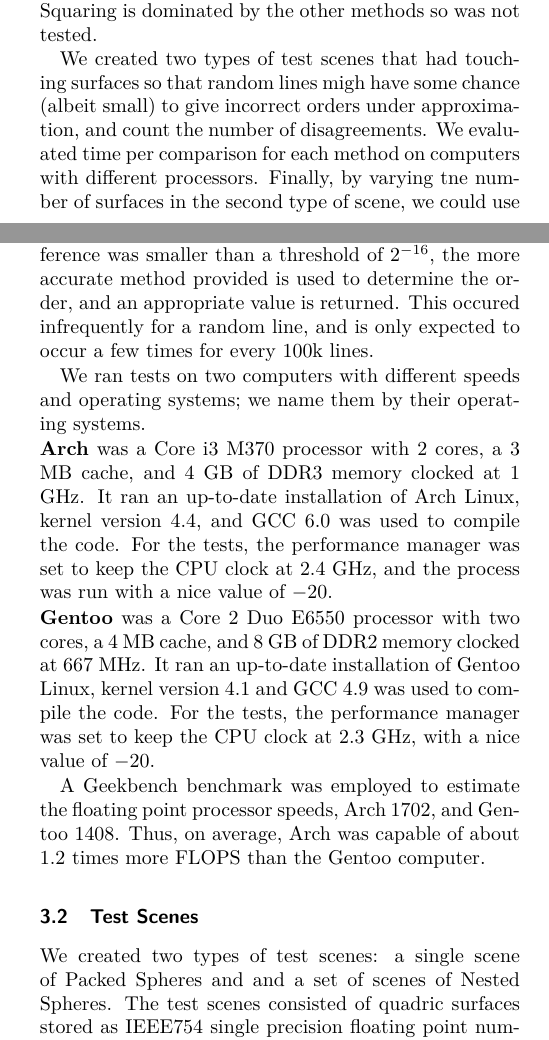
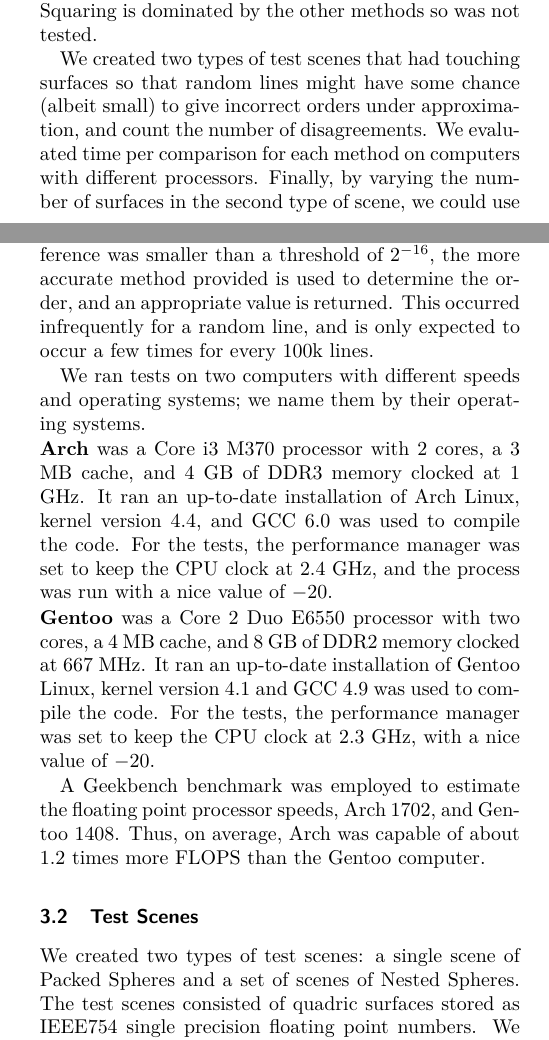
Before and after one commit to mfdeakin/CCCG2016_Resultant, a LaTeX document (resultantmethod.tex): two parts of the columns of pages 2 and 3 of 6, joined at a grey line, cut so that both start at the same text. Compiled offline with pdfLaTeX.

Commit message:
spellcheck

```diff
--- a/resultantmethod.tex
+++ b/resultantmethod.tex
@@ -257,10 +257,10 @@ computation method with both machine precision and extended precision.
 Repeated Squaring is dominated by the other methods so was not tested.
 
 We created two types of test scenes that had touching surfaces so that
-random lines migh have some chance (albeit small) to give incorrect
+random lines might have some chance (albeit small) to give incorrect
 orders under approximation, and count the number of disagreements.  We
 evaluated time per comparison for each method on computers with
-different processors.  Finally, by varying tne number of surfaces in
+different processors.  Finally, by varying the number of surfaces in
 the second type of scene, we could use linear regression to determine
 the contribution to running time from per quadric and per comparison
 terms.
@@ -304,7 +304,7 @@ precision approximation and the resultant method, the difference of
 the roots is compared against a threshold.  If the difference was
 smaller than a threshold of $2^{-16}$, the more accurate method
 provided is used to determine the order, and an appropriate value is
-returned.  This occured infrequently for a random line, and is only
+returned.  This occurred infrequently for a random line, and is only
 expected to occur a few times for every 100k lines.
 
 We ran tests on two computers with different speeds and operating
@@ -330,7 +330,7 @@ was capable of about 1.2 times more FLOPS than the Gentoo computer.
 
 \subsection{Test Scenes}
 We created two types of test scenes: a single scene of Packed Spheres
-and and a set of scenes of Nested Spheres.  The test scenes consisted
+and  a set of scenes of Nested Spheres.  The test scenes consisted
 of quadric surfaces stored as IEEE754 single precision floating point
 numbers.  We preferred spheres and ellipsoids, since any intersecting
 line would intersect twice, possibly with a repeated root.  Sorting
```
Also changed, not shown: resultantmethod.tex (4 more changed lines).
